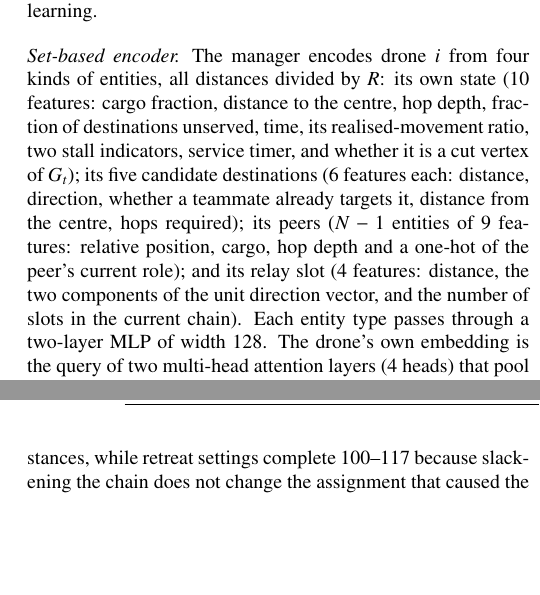
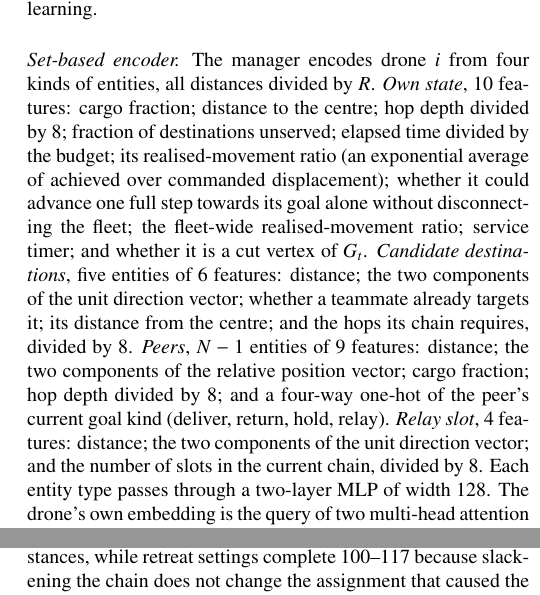
Before and after one commit to koptimizer/relay_drone_network, a LaTeX paper (docs/tex/paper_en_v5_26_10_17_15.tex): two parts of the columns of pages 7 and 13 of 15, joined at a grey line, cut so that both start at the same text, the shorter picture padded with empty space. Compiled offline with pdfLaTeX.

Commit message:
paper: encoder features listed dimension by dimension
Co-Authored-By: Claude Fable 5.1 <noreply@anthropic.com>

```diff
--- a/docs/tex/paper_en_v5_26_10_17_15.tex
+++ b/docs/tex/paper_en_v5_26_10_17_15.tex
@@ -544,14 +544,19 @@ Options are held for 20 steps.}
 \end{figure*}
 
 \paragraph{Set-based encoder}
-The manager encodes drone $i$ from four kinds of entities, all distances divided by $R$:
-its own state (10 features: cargo fraction, distance to the centre, hop depth, fraction of
-destinations unserved, time, its realised-movement ratio, two stall indicators, service timer,
-and whether it is a cut vertex of $G_t$); its five candidate destinations (6 features each:
-distance, direction, whether a teammate already targets it, distance from the centre, hops
-required); its peers ($N-1$ entities of 9 features: relative position, cargo, hop depth and a
-one-hot of the peer's current role); and its relay slot (4 features: distance, the two components of the unit direction vector,
-and the number of slots in the current chain). Each entity type passes through a two-layer MLP of width 128. The drone's own embedding is
+The manager encodes drone $i$ from four kinds of entities, all distances divided by $R$.
+\emph{Own state}, 10 features: cargo fraction; distance to the centre; hop depth divided by 8;
+fraction of destinations unserved; elapsed time divided by the budget; its realised-movement
+ratio (an exponential average of achieved over commanded displacement); whether it could advance
+one full step towards its goal alone without disconnecting the fleet; the fleet-wide
+realised-movement ratio; service timer; and whether it is a cut vertex of $G_t$.
+\emph{Candidate destinations}, five entities of 6 features: distance; the two components of the
+unit direction vector; whether a teammate already targets it; its distance from the centre; and
+the hops its chain requires, divided by 8. \emph{Peers}, $N-1$ entities of 9 features: distance;
+the two components of the relative position vector; cargo fraction; hop depth divided by 8; and a
+four-way one-hot of the peer's current goal kind (deliver, return, hold, relay). \emph{Relay
+slot}, 4 features: distance; the two components of the unit direction vector; and the number of
+slots in the current chain, divided by 8. Each entity type passes through a two-layer MLP of width 128. The drone's own embedding is
 the query of two multi-head attention layers (4 heads) that pool the peer set and the candidate
 set into one vector each; the four vectors are concatenated and fused by a further MLP into the
 drone's embedding $h_i$. A \emph{pointer head} scores each candidate from $[h_i;\, e_{\mathrm{cand}}]$
```
Also changed, not shown: docs/tex/paper_ko_v5_26_10_17_15.tex (+9 -5 lines), docs/tex/paper_en_v5_26_10_17_15.pdf, docs/tex/paper_ko_v5_26_10_17_15.pdf.
